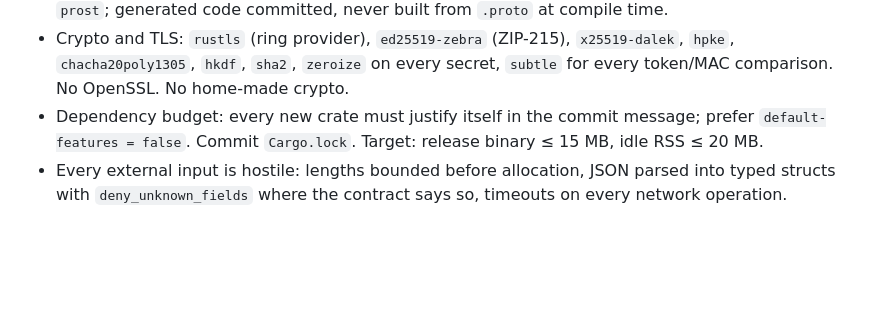
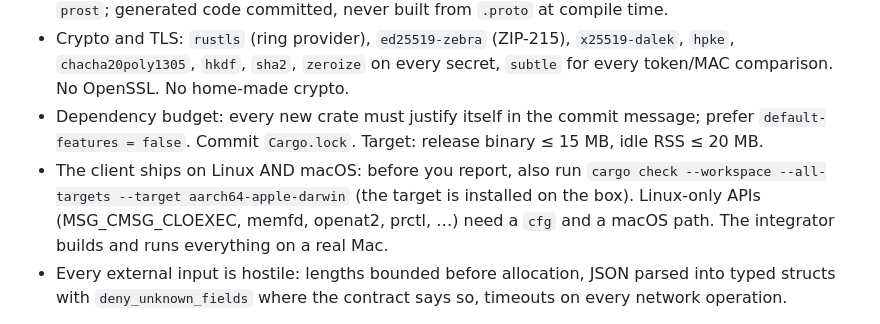
Before and after one commit to moochy-dev/moochy-cli, a Markdown page: AGENTS.md, the part around the change. GitHub-like rendering; blank space fills up the shorter version.

Commit message:
AGENTS: check the macOS target before reporting (a Linux-only flag broke the Mac build)

```diff
--- a/AGENTS.md
+++ b/AGENTS.md
@@ -23,6 +23,7 @@ Moochy has an **open-source client (Apache-2.0: `cli/`, `spec/proto`, `spec/vect
 - gRPC: `tonic` (no default TLS features; our own `tokio-rustls` connector for channel binding) + `prost`; generated code committed, never built from `.proto` at compile time.
 - Crypto and TLS: `rustls` (ring provider), `ed25519-zebra` (ZIP-215), `x25519-dalek`, `hpke`, `chacha20poly1305`, `hkdf`, `sha2`, `zeroize` on every secret, `subtle` for every token/MAC comparison. No OpenSSL. No home-made crypto.
 - Dependency budget: every new crate must justify itself in the commit message; prefer `default-features = false`. Commit `Cargo.lock`. Target: release binary ≤ 15 MB, idle RSS ≤ 20 MB.
+- The client ships on Linux AND macOS: before you report, also run `cargo check --workspace --all-targets --target aarch64-apple-darwin` (the target is installed on the box). Linux-only APIs (MSG_CMSG_CLOEXEC, memfd, openat2, prctl, …) need a `cfg` and a macOS path. The integrator builds and runs everything on a real Mac.
 - Every external input is hostile: lengths bounded before allocation, JSON parsed into typed structs with `deny_unknown_fields` where the contract says so, timeouts on every network operation.
 
 **Responsiveness is a hard requirement** (CONTRACT §13 budgets, measured by E22): flush every chunk immediately, `TCP_NODELAY`, warm connections, no avoidable allocation or lock per chunk, no fsync in the per-chunk path.
```
